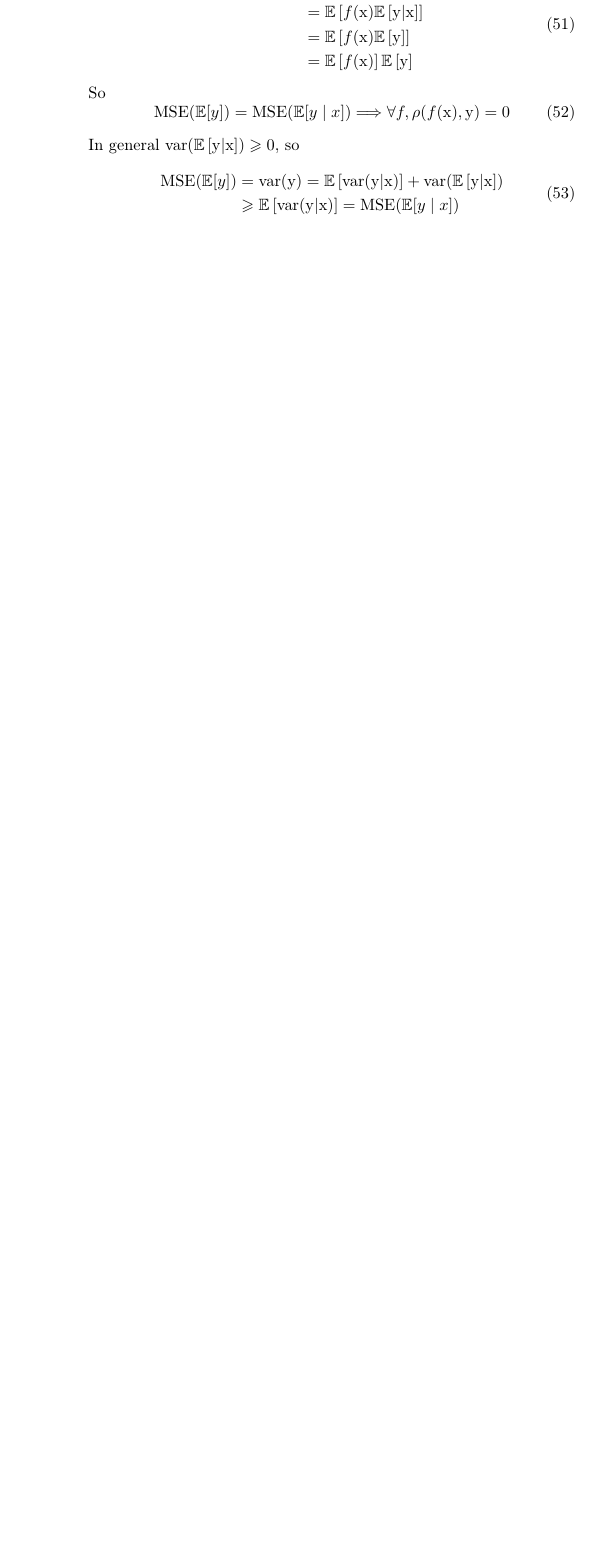
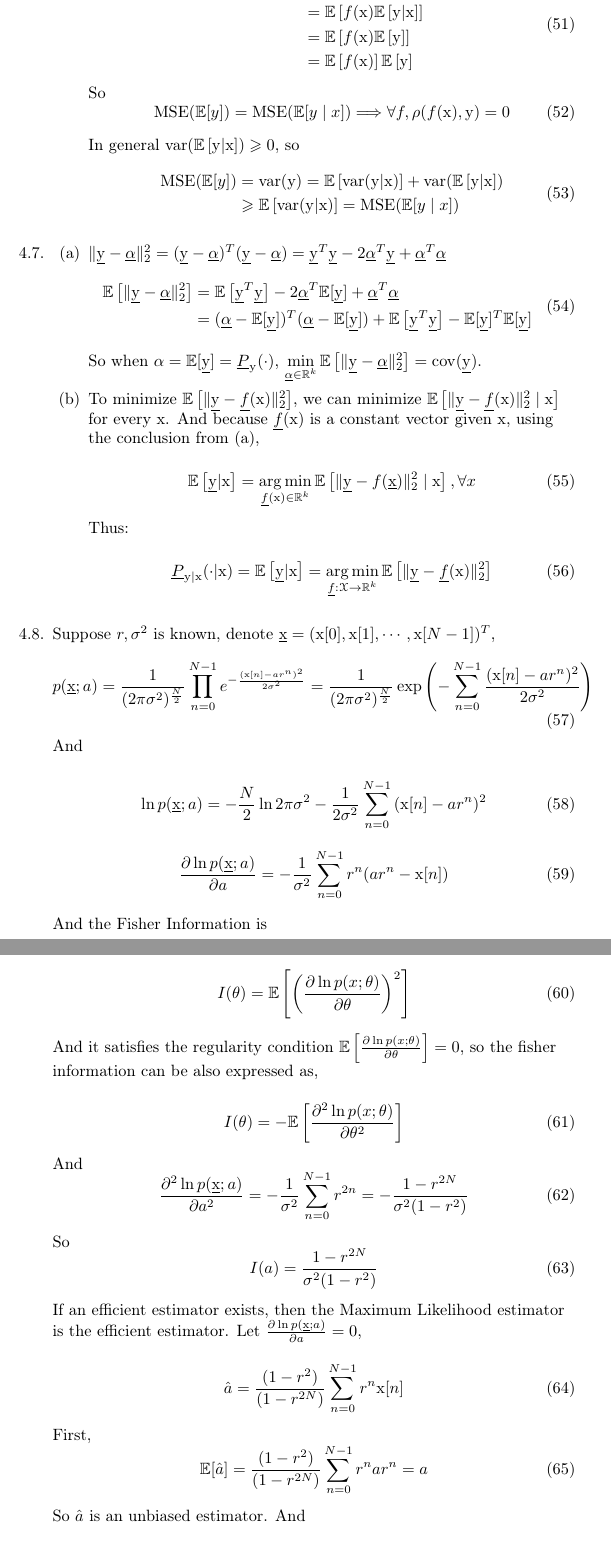
Before and after one commit to hanmochen/Information-Theory-Course-2020-Autumn, a LaTeX problem sheet (HW4/ithw4.tex): part of page 10 of 10 before the commit and two parts of pages 10 and 11 of 11 after it, the two joined at a grey line, cut so that both start at the same text, the shorter picture padded with empty space. Compiled offline with pdfLaTeX.

Commit message:
HW4 finished

```diff
--- a/HW4/ithw4.tex
+++ b/HW4/ithw4.tex
@@ -504,3 +504,80 @@ where $\sum_{i=1}^m p_i = 1$.
   \end{equation}
 
 \end{enumerate}
+
+\item \begin{enumerate}
+  \item $\|\underline{\mathrm{y}} - \underline{\alpha}\|_2^2 = (\underline{\mathrm{y}} - \underline{\alpha})^T (\underline{\mathrm{y}} - \underline{\alpha}) = \underline{\mathrm{y}}^T\underline{\mathrm{y}} - 2\underline{\alpha}^T \underline{\mathrm{y}}+ \underline{\alpha}^T \underline{\alpha}$
+  \begin{equation}
+    \begin{aligned}
+      \mathbb{E}\left[\|\underline{\mathrm{y}} - \underline{\alpha}\|_2^2\right] & = \mathbb{E}\left[\underline{\mathrm{y}}^T\underline{\mathrm{y}}\right] - 2\underline{\alpha}^T \mathbb{E}[\underline{\mathrm{y}}]+ \underline{\alpha}^T \underline{\alpha} \\
+      & = (\underline{\alpha} -\mathbb{E}[\underline{\mathrm{y}}])^T(\underline{\alpha} -\mathbb{E}[\underline{\mathrm{y}}]) + \mathbb{E}\left[\underline{\mathrm{y}}^T\underline{\mathrm{y}}\right] - \mathbb{E}[\underline{\mathrm{y}}]^T \mathbb{E}[\underline{\mathrm{y}}]
+    \end{aligned}
+  \end{equation}
+
+  So when $\alpha = \mathbb{E}[\underline{\mathrm{y}}] = \underline{P}_{\mathrm{y}}(\cdot)$, $ \min\limits_{\underline{\alpha}\in \mathbb{R}^k } \mathbb{E}\left[\|\underline{\mathrm{y}} - \underline{\alpha}\|_2^2\right] = \operatorname{cov}(\underline{\mathrm{y}})$.
+
+  \item To minimize $\mathbb{E}\left[\|\underline{\mathrm{y}} - \underline{f}(\mathrm{x})\|_2^2\right]$, we can minimize $\mathbb{E}\left[\|\underline{\mathrm{y}} - \underline{f}(\mathrm{x})\|_2^2 \mid \mathrm{x}\right]$ for every ${\mathrm{x}}$. And because $\underline{f}(\mathrm{x})$ is a constant vector given ${\mathrm{x}}$, using the conclusion from (a),
+
+  \begin{equation}
+    \mathbb{E}\left[\underline{\mathrm{y}} | {\mathrm{x}}\right] = \argmin_{\underline{f}(\mathrm{x}) \in  \mathbb{R}^k} \mathbb{E}\left[\|\underline{\mathrm{y}} - f(\underline{\mathrm{x}})\|_2^2 \mid \mathrm{x}\right], \forall x
+  \end{equation}
+
+  Thus:
+
+  \begin{equation}
+    \underline{P}_{\mathrm{y} | \mathrm{x}} (\cdot | \mathrm{x}) = \mathbb{E}\left[\underline{\mathrm{y}} | {\mathrm{x}}\right] = \argmin_{\underline{f}:\mathcal{X} \to \mathbb{R}^k} \mathbb{E}\left[\|\underline{\mathrm{y}} - \underline{f}(\mathrm{x})\|_2^2 \right]
+  \end{equation}
+\end{enumerate}
+
+\item Suppose $r,\sigma^2$ is known, denote $\underline{\mathrm{x}} = (\mathrm{x}[0],\mathrm{x}[1],\cdots,\mathrm{x}[N-1])^T$,
+\begin{equation}
+  \begin{aligned}
+    p(\underline{\mathrm{x}};a) = \frac{1}{(2\pi \sigma^2)^{\frac{N}{2}}} \prod_{n=0}^{N-1} e^{-\frac{(\mathrm{x}[n]-ar^n)^2}{2\sigma^2}} = \frac{1}{(2\pi \sigma^2)^{\frac{N}{2}}}  \exp\left( - \sum_{n=0}^{N-1} \frac{(\mathrm{x}[n]-ar^n)^2}{2\sigma^2} \right)
+  \end{aligned}
+\end{equation}
+
+And
+
+\begin{equation}
+  \ln p(\underline{\mathrm{x}};a) = -\frac{N}{2} \ln 2\pi \sigma^2 - \frac{1}{2\sigma^2} \sum_{n=0}^{N-1} {(\mathrm{x}[n]-ar^n)^2}
+\end{equation}
+
+\begin{equation}
+  \frac{\partial \ln p(\underline{\mathrm{x}};a)}{ \partial a} = -\frac{1}{\sigma^2} \sum_{n=0}^{N-1} r^n(ar^n - \mathrm{x}[n])
+\end{equation}
+
+And the Fisher Information is
+
+\begin{equation}
+  I(\theta) = \mathbb{E} \left[\left(\frac{\partial\ln p(x;\theta)}{\partial \theta}\right)^2 \right]
+\end{equation}
+
+And it satisfies the regularity condition $\mathbb{E} \left[\frac{\partial\ln p(x;\theta)}{\partial \theta} \right] = 0$, so the fisher information can be also expressed as,
+
+\begin{equation}
+  I(\theta) = -\mathbb{E} \left[\frac{\partial ^2\ln p(x;\theta)}{\partial \theta^2} \right]
+\end{equation}
+
+And \begin{equation}
+  \frac{\partial^2 \ln p(\underline{\mathrm{x}};a)}{ \partial a^2} = -\frac{1}{\sigma^2} \sum_{n=0}^{N-1} r^{2n} = - \frac{1-r^{2N}}{ \sigma^2 (1-r^2)}
+\end{equation}
+
+
+So \begin{equation}
+  I(a) = \frac{1-r^{2N}}{\sigma^2 (1-r^2)}
+\end{equation}
+
+If an efficient estimator exists, then the Maximum Likelihood estimator is the efficient estimator. Let $ \frac{\partial \ln p(\underline{\mathrm{x}};a)}{ \partial a} = 0$,
+
+\begin{equation}
+  \hat a= \frac{(1-r^2)}{(1-r^{2N})} \sum_{n=0}^{N-1} r^n \mathrm{x}[n]
+\end{equation}
+
+First,
+\begin{equation}
+  \mathbb{E}[\hat a ] = \frac{(1-r^2)}{(1-r^{2N})} \sum_{n=0}^{N-1} r^n a r^n = a
+\end{equation}
+
+So $\hat a$ is an unbiased estimator. And
+
+\begin{equation}
```
Also changed, not shown: HW4/ithw4.pdf, HW4/ithw4.tex (12 more changed lines), 4 other files.
